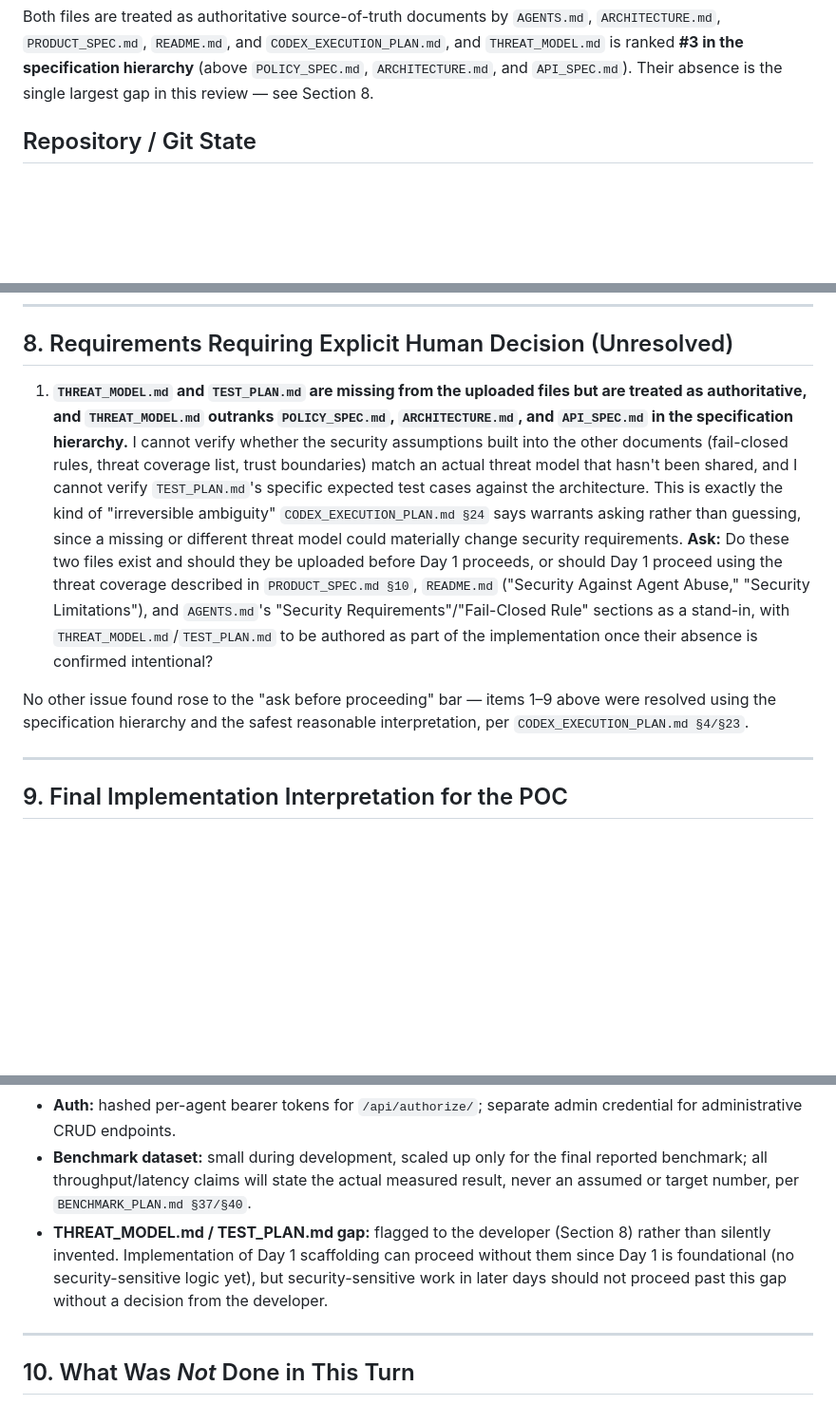
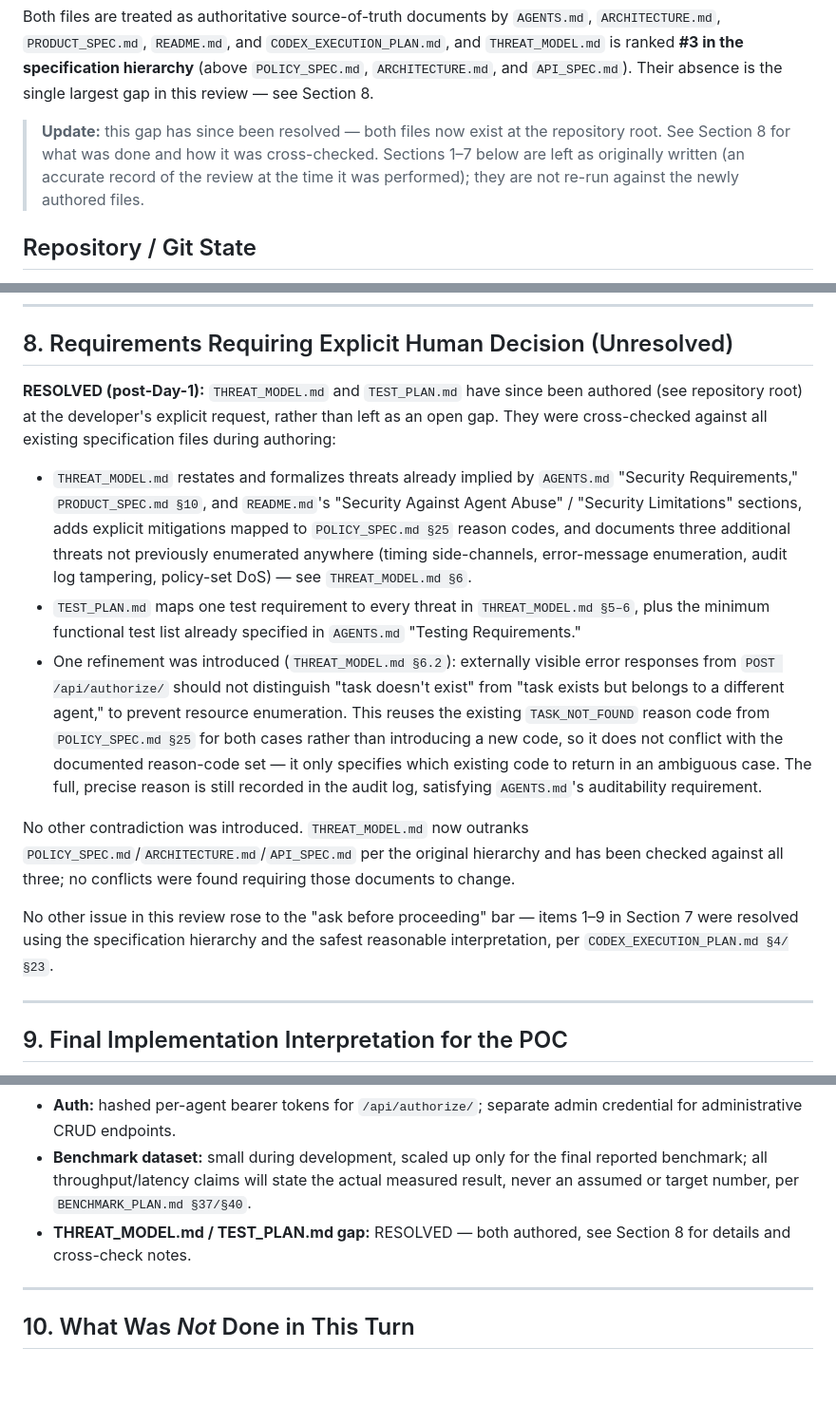
Before and after one commit to AjayBandiwaddar/Envelope, a Markdown page: docs/SPEC_REVIEW.md, 3 parts joined by grey strips. Shown at 95% size. Rendered like a GitHub page; blank space fills up the shorter version.

```diff
--- a/docs/SPEC_REVIEW.md
+++ b/docs/SPEC_REVIEW.md
@@ -25,6 +25,8 @@ Read in full:
 - `TEST_PLAN.md`
 
 Both files are treated as authoritative source-of-truth documents by `AGENTS.md`, `ARCHITECTURE.md`, `PRODUCT_SPEC.md`, `README.md`, and `CODEX_EXECUTION_PLAN.md`, and `THREAT_MODEL.md` is ranked **#3 in the specification hierarchy** (above `POLICY_SPEC.md`, `ARCHITECTURE.md`, and `API_SPEC.md`). Their absence is the single largest gap in this review — see Section 8.
+
+> **Update:** this gap has since been resolved — both files now exist at the repository root. See Section 8 for what was done and how it was cross-checked. Sections 1–7 below are left as originally written (an accurate record of the review at the time it was performed); they are not re-run against the newly authored files.
 
 ## Repository / Git State
 
@@ -128,10 +130,40 @@ Covered substantively in Section 4.2 above. Summary: the p50 < 20ms / p95 < 100m
 
 ## 8. Requirements Requiring Explicit Human Decision (Unresolved)
 
-1. **`THREAT_MODEL.md` and `TEST_PLAN.md` are missing from the uploaded files but are treated as authoritative, and `THREAT_MODEL.md` outranks `POLICY_SPEC.md`, `ARCHITECTURE.md`, and `API_SPEC.md` in the specification hierarchy.** I cannot verify whether the security assumptions built into the other documents (fail-closed rules, threat coverage list, trust boundaries) match an actual threat model that hasn't been shared, and I cannot verify `TEST_PLAN.md`'s specific expected test cases against the architecture. This is exactly the kind of "irreversible ambiguity" `CODEX_EXECUTION_PLAN.md §24` says warrants asking rather than guessing, since a missing or different threat model could materially change security requirements.
-   **Ask:** Do these two files exist and should they be uploaded before Day 1 proceeds, or should Day 1 proceed using the threat coverage described in `PRODUCT_SPEC.md §10`, `README.md` ("Security Against Agent Abuse," "Security Limitations"), and `AGENTS.md`'s "Security Requirements"/"Fail-Closed Rule" sections as a stand-in, with `THREAT_MODEL.md`/`TEST_PLAN.md` to be authored as part of the implementation once their absence is confirmed intentional?
+**RESOLVED (post-Day-1):** `THREAT_MODEL.md` and `TEST_PLAN.md` have since
+been authored (see repository root) at the developer's explicit request,
+rather than left as an open gap. They were cross-checked against all
+existing specification files during authoring:
 
-No other issue found rose to the "ask before proceeding" bar — items 1–9 above were resolved using the specification hierarchy and the safest reasonable interpretation, per `CODEX_EXECUTION_PLAN.md §4/§23`.
+- `THREAT_MODEL.md` restates and formalizes threats already implied by
+  `AGENTS.md` "Security Requirements," `PRODUCT_SPEC.md §10`, and
+  `README.md`'s "Security Against Agent Abuse" / "Security Limitations"
+  sections, adds explicit mitigations mapped to `POLICY_SPEC.md §25`
+  reason codes, and documents three additional threats not previously
+  enumerated anywhere (timing side-channels, error-message enumeration,
+  audit log tampering, policy-set DoS) — see `THREAT_MODEL.md §6`.
+- `TEST_PLAN.md` maps one test requirement to every threat in
+  `THREAT_MODEL.md §5–6`, plus the minimum functional test list already
+  specified in `AGENTS.md` "Testing Requirements."
+- One refinement was introduced (`THREAT_MODEL.md §6.2`): externally
+  visible error responses from `POST /api/authorize/` should not
+  distinguish "task doesn't exist" from "task exists but belongs to a
+  different agent," to prevent resource enumeration. This reuses the
+  existing `TASK_NOT_FOUND` reason code from `POLICY_SPEC.md §25` for both
+  cases rather than introducing a new code, so it does not conflict with
+  the documented reason-code set — it only specifies which existing code
+  to return in an ambiguous case. The full, precise reason is still
+  recorded in the audit log, satisfying `AGENTS.md`'s auditability
+  requirement.
+
+No other contradiction was introduced. `THREAT_MODEL.md` now outranks
+`POLICY_SPEC.md`/`ARCHITECTURE.md`/`API_SPEC.md` per the original hierarchy
+and has been checked against all three; no conflicts were found requiring
+those documents to change.
+
+No other issue in this review rose to the "ask before proceeding" bar —
+items 1–9 in Section 7 were resolved using the specification hierarchy and
+the safest reasonable interpretation, per `CODEX_EXECUTION_PLAN.md §4/§23`.
 
 ---
 
@@ -144,7 +176,7 @@ No other issue found rose to the "ask before proceeding" bar — items 1–9 abo
 - **Reason codes:** `POLICY_SPEC.md §25`'s set for authorization decisions; `API_SPEC.md §25`'s set for HTTP/API errors, as two distinct namespaces.
 - **Auth:** hashed per-agent bearer tokens for `/api/authorize/`; separate admin credential for administrative CRUD endpoints.
 - **Benchmark dataset:** small during development, scaled up only for the final reported benchmark; all throughput/latency claims will state the actual measured result, never an assumed or target number, per `BENCHMARK_PLAN.md §37/§40`.
-- **THREAT_MODEL.md / TEST_PLAN.md gap:** flagged to the developer (Section 8) rather than silently invented. Implementation of Day 1 scaffolding can proceed without them since Day 1 is foundational (no security-sensitive logic yet), but security-sensitive work in later days should not proceed past this gap without a decision from the developer.
+- **THREAT_MODEL.md / TEST_PLAN.md gap:** RESOLVED — both authored, see Section 8 for details and cross-check notes.
 
 ---
 
```
Also changed, not shown: TEST_PLAN.md (added, +221 -0 lines), THREAT_MODEL.md (added, +383 -0 lines).
